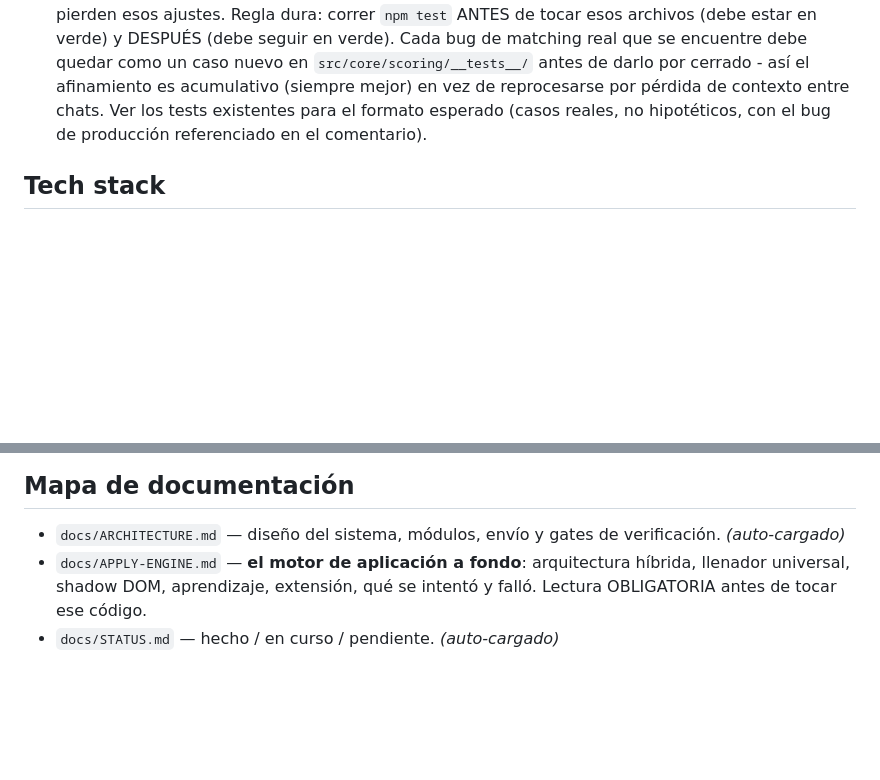
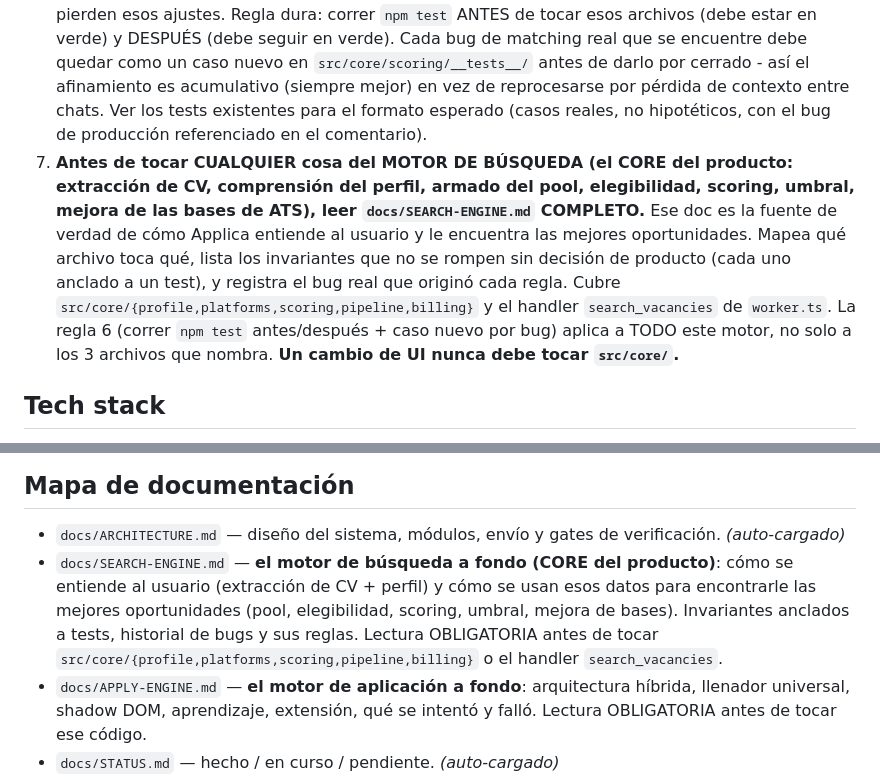
Before and after one commit to viquindan/applica, a Markdown page: CLAUDE.md, 2 parts joined by grey strips. Drawn GitHub-style; blank space fills up the shorter version.

```diff
--- a/CLAUDE.md
+++ b/CLAUDE.md
@@ -13,6 +13,7 @@ Applica es un motor autónomo de postulación a empleos: descubre vacantes en AT
 4. **Antes de tocar CUALQUIER cosa del motor de aplicación (llenado de formularios, adapters, assistedApply, universalFill, extensión, banco de respuestas, banner), leer `docs/APPLY-ENGINE.md` COMPLETO.** Ese motor costó muchas iteraciones; el doc registra qué falló y por qué, y qué funciona y por qué. No iterar de cero ni "simplificar" sin consultarlo.
 5. Este Next.js tiene breaking changes — leer guías en `node_modules/next/dist/docs/` antes de escribir código (ver `AGENTS.md`).
 6. **Motor de scoring/matching (`fitScorer.ts`, `eligibility.ts`, `geography.ts`) = mismo nivel de cuidado que el motor de aplicación.** Es el core del producto y se ha afinado a lo largo de muchas sesiones - una sesión nueva sin memoria del chat es exactamente el escenario en que se pierden esos ajustes. Regla dura: correr `npm test` ANTES de tocar esos archivos (debe estar en verde) y DESPUÉS (debe seguir en verde). Cada bug de matching real que se encuentre debe quedar como un caso nuevo en `src/core/scoring/__tests__/` antes de darlo por cerrado - así el afinamiento es acumulativo (siempre mejor) en vez de reprocesarse por pérdida de contexto entre chats. Ver los tests existentes para el formato esperado (casos reales, no hipotéticos, con el bug de producción referenciado en el comentario).
+7. **Antes de tocar CUALQUIER cosa del MOTOR DE BÚSQUEDA (el CORE del producto: extracción de CV, comprensión del perfil, armado del pool, elegibilidad, scoring, umbral, mejora de las bases de ATS), leer `docs/SEARCH-ENGINE.md` COMPLETO.** Ese doc es la fuente de verdad de cómo Applica entiende al usuario y le encuentra las mejores oportunidades. Mapea qué archivo toca qué, lista los invariantes que no se rompen sin decisión de producto (cada uno anclado a un test), y registra el bug real que originó cada regla. Cubre `src/core/{profile,platforms,scoring,pipeline,billing}` y el handler `search_vacancies` de `worker.ts`. La regla 6 (correr `npm test` antes/después + caso nuevo por bug) aplica a TODO este motor, no solo a los 3 archivos que nombra. **Un cambio de UI nunca debe tocar `src/core/`.**
 
 ## Tech stack
 Next.js 16.2.6 (App Router + Turbopack) · TypeScript · Drizzle ORM + Neon Postgres · pg-boss · playwright-extra + stealth · Gemini (Vercel `ai` SDK).
@@ -22,6 +23,7 @@ Español. Conciso, directo, honesto. Sin rodeos, sin altanería, sin sermones. S
 
 ## Mapa de documentación
 - `docs/ARCHITECTURE.md` — diseño del sistema, módulos, envío y gates de verificación. *(auto-cargado)*
+- `docs/SEARCH-ENGINE.md` — **el motor de búsqueda a fondo (CORE del producto)**: cómo se entiende al usuario (extracción de CV + perfil) y cómo se usan esos datos para encontrarle las mejores oportunidades (pool, elegibilidad, scoring, umbral, mejora de bases). Invariantes anclados a tests, historial de bugs y sus reglas. Lectura OBLIGATORIA antes de tocar `src/core/{profile,platforms,scoring,pipeline,billing}` o el handler `search_vacancies`.
 - `docs/APPLY-ENGINE.md` — **el motor de aplicación a fondo**: arquitectura híbrida, llenador universal, shadow DOM, aprendizaje, extensión, qué se intentó y falló. Lectura OBLIGATORIA antes de tocar ese código.
 - `docs/STATUS.md` — hecho / en curso / pendiente. *(auto-cargado)*
 - `docs/DECISIONS.md` — decisiones clave y su porqué. Leer al cuestionar una decisión.
```
Also changed, not shown: docs/SEARCH-ENGINE.md (added, +335 -0 lines), docs/STATUS.md (+12 -0 lines).
